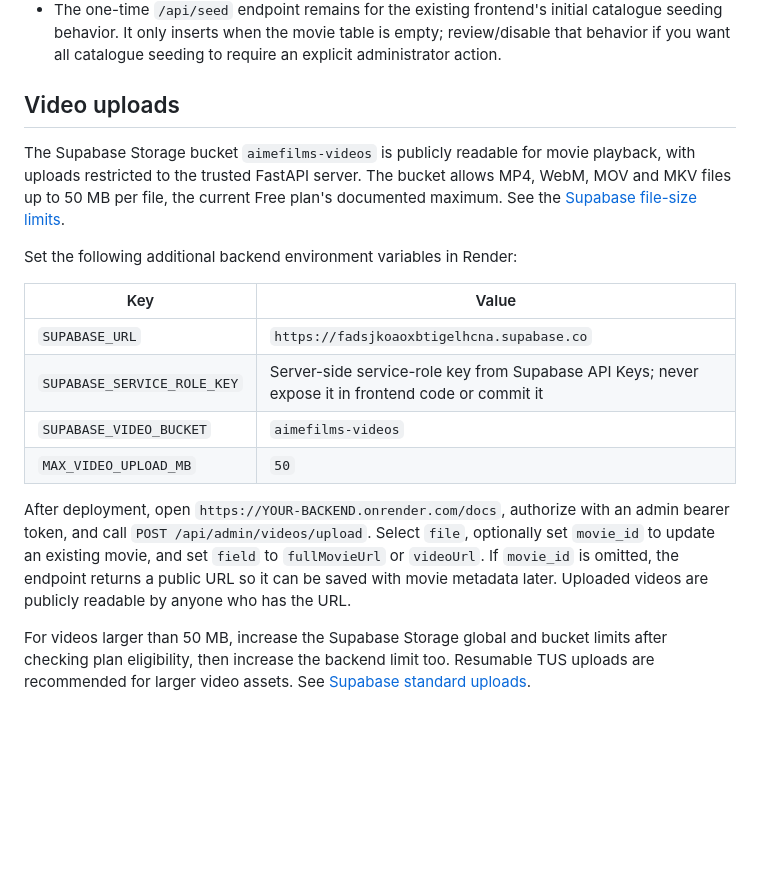
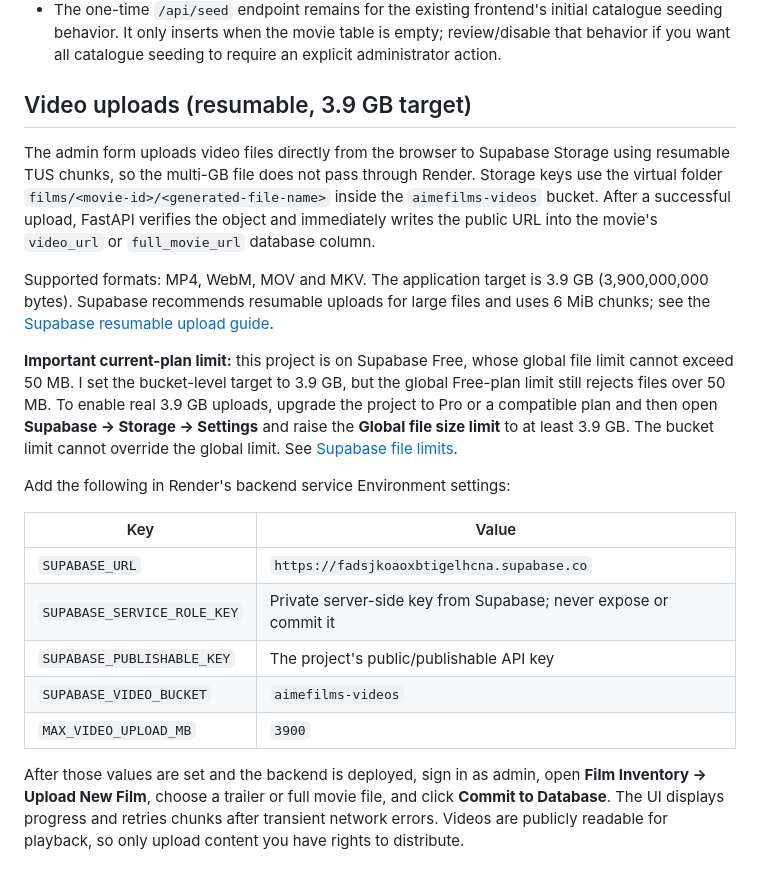
Before and after one commit to mfashwanayo/aimefilms, a Markdown page: DEPLOY_SUPABASE_RENDER.md, the part around the change. Drawn GitHub-style; blank space fills up the shorter version.

Commit message:
Update setup guide for direct resumable 3.9 GB uploads

```diff
--- a/DEPLOY_SUPABASE_RENDER.md
+++ b/DEPLOY_SUPABASE_RENDER.md
@@ -93,19 +93,22 @@ Then open the frontend, test registration/login, and test an admin action. If th
 - Rotate the exposed admin password immediately. Deleting it from the latest source does not erase it from old Git history. If the repository was public while the credential was present, consider cleaning the history after rotation.
 - The one-time `/api/seed` endpoint remains for the existing frontend's initial catalogue seeding behavior. It only inserts when the movie table is empty; review/disable that behavior if you want all catalogue seeding to require an explicit administrator action.
 
-## Video uploads
+## Video uploads (resumable, 3.9 GB target)
 
-The Supabase Storage bucket `aimefilms-videos` is publicly readable for movie playback, with uploads restricted to the trusted FastAPI server. The bucket allows MP4, WebM, MOV and MKV files up to 50 MB per file, the current Free plan's documented maximum. See the [Supabase file-size limits](https://supabase.com/docs/guides/storage/uploads/file-limits).
+The admin form uploads video files directly from the browser to Supabase Storage using resumable TUS chunks, so the multi-GB file does not pass through Render. Storage keys use the virtual folder `films/<movie-id>/<generated-file-name>` inside the `aimefilms-videos` bucket. After a successful upload, FastAPI verifies the object and immediately writes the public URL into the movie's `video_url` or `full_movie_url` database column.
 
-Set the following additional backend environment variables in Render:
+Supported formats: MP4, WebM, MOV and MKV. The application target is 3.9 GB (3,900,000,000 bytes). Supabase recommends resumable uploads for large files and uses 6 MiB chunks; see the [Supabase resumable upload guide](https://supabase.com/docs/guides/storage/uploads/resumable-uploads).
+
+**Important current-plan limit:** this project is on Supabase Free, whose global file limit cannot exceed 50 MB. I set the bucket-level target to 3.9 GB, but the global Free-plan limit still rejects files over 50 MB. To enable real 3.9 GB uploads, upgrade the project to Pro or a compatible plan and then open **Supabase → Storage → Settings** and raise the **Global file size limit** to at least 3.9 GB. The bucket limit cannot override the global limit. See [Supabase file limits](https://supabase.com/docs/guides/storage/uploads/file-limits).
+
+Add the following in Render's backend service Environment settings:
 
 | Key | Value |
 |---|---|
 | `SUPABASE_URL` | `https://fadsjkoaoxbtigelhcna.supabase.co` |
-| `SUPABASE_SERVICE_ROLE_KEY` | Server-side service-role key from Supabase API Keys; never expose it in frontend code or commit it |
+| `SUPABASE_SERVICE_ROLE_KEY` | Private server-side key from Supabase; never expose or commit it |
+| `SUPABASE_PUBLISHABLE_KEY` | The project's public/publishable API key |
 | `SUPABASE_VIDEO_BUCKET` | `aimefilms-videos` |
-| `MAX_VIDEO_UPLOAD_MB` | `50` |
+| `MAX_VIDEO_UPLOAD_MB` | `3900` |
 
-After deployment, open `https://YOUR-BACKEND.onrender.com/docs`, authorize with an admin bearer token, and call `POST /api/admin/videos/upload`. Select `file`, optionally set `movie_id` to update an existing movie, and set `field` to `fullMovieUrl` or `videoUrl`. If `movie_id` is omitted, the endpoint returns a public URL so it can be saved with movie metadata later. Uploaded videos are publicly readable by anyone who has the URL.
-
-For videos larger than 50 MB, increase the Supabase Storage global and bucket limits after checking plan eligibility, then increase the backend limit too. Resumable TUS uploads are recommended for larger video assets. See [Supabase standard uploads](https://supabase.com/docs/guides/storage/uploads/standard-uploads).
+After those values are set and the backend is deployed, sign in as admin, open **Film Inventory → Upload New Film**, choose a trailer or full movie file, and click **Commit to Database**. The UI displays progress and retries chunks after transient network errors. Videos are publicly readable for playback, so only upload content you have rights to distribute.
```
